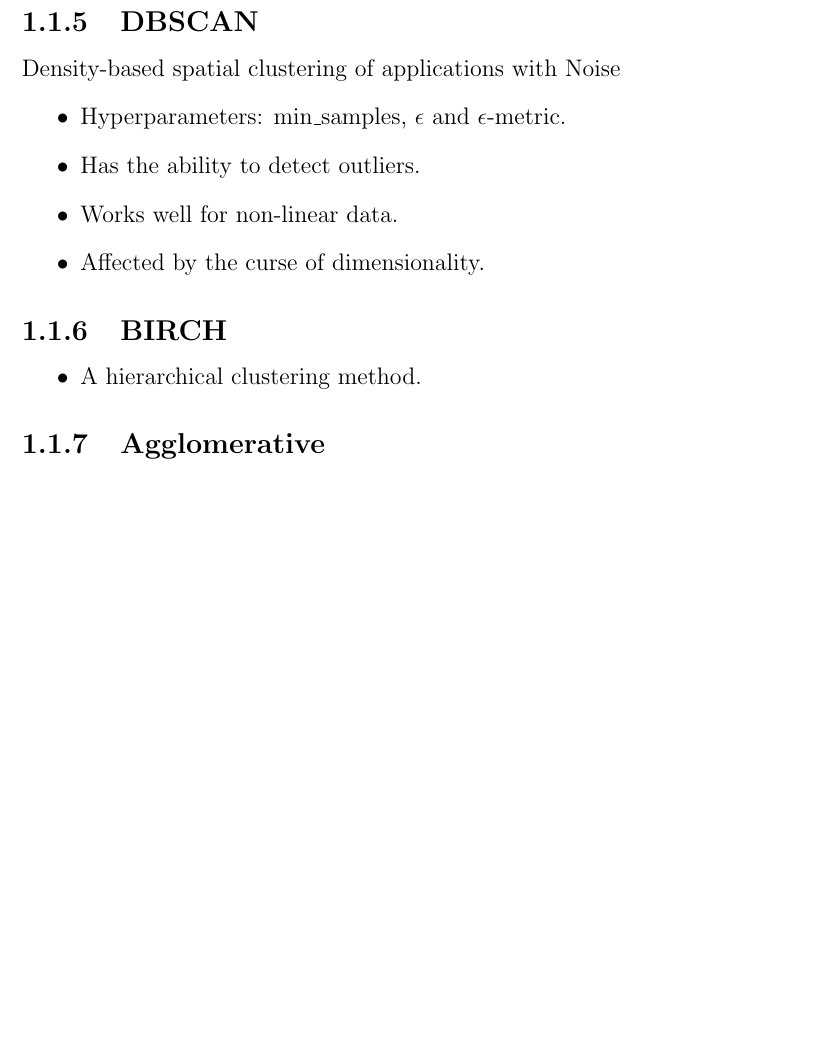
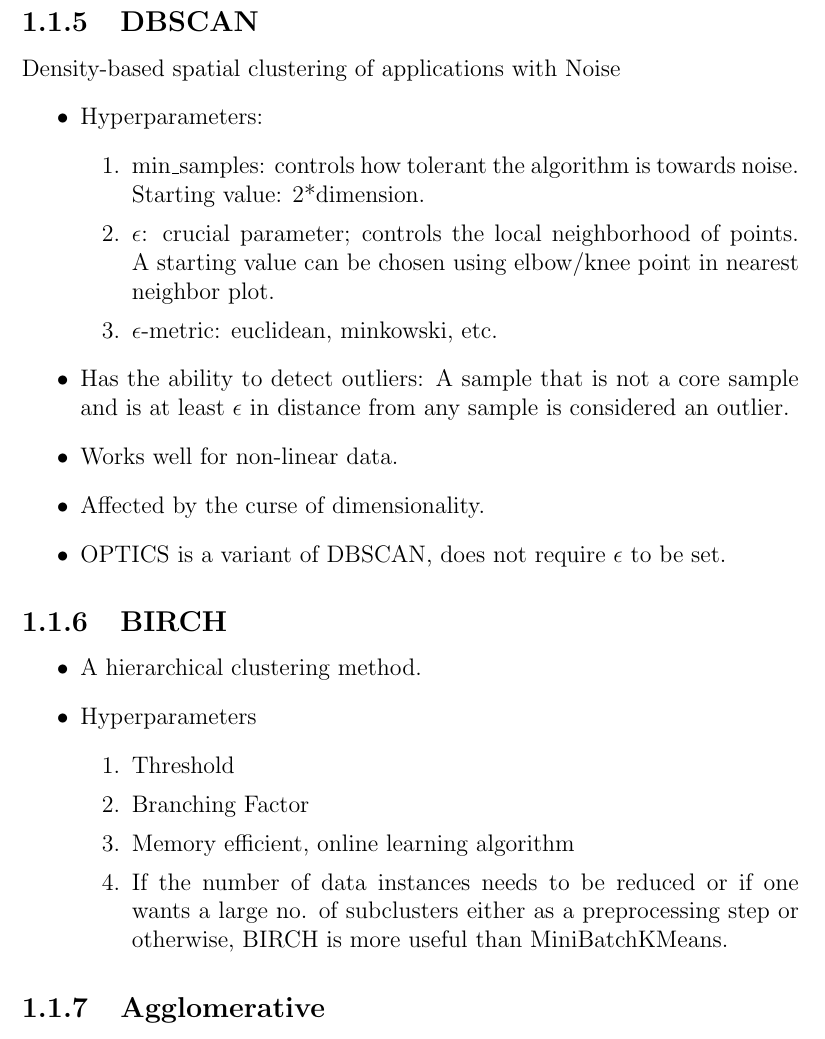
Before and after one commit to sameervk/ML_Notes, a LaTeX document (Unsupervised_Learning/Unsupervised_Learning.tex): part of page 5 of 9, cut so that both start at the same text, the shorter picture padded with empty space. Compiled offline with pdfLaTeX.

Commit message:
Until end of Book 2: 11/5/2020

```diff
--- a/Unsupervised_Learning/Unsupervised_Learning.tex
+++ b/Unsupervised_Learning/Unsupervised_Learning.tex
@@ -98,15 +98,28 @@ PCA tends to perform well in cases where most of the information is captured by
 \subsection{DBSCAN}
 Density-based spatial clustering of applications with Noise
 \begin{itemize}
-\item Hyperparameters: min$\_$samples, $\epsilon$ and $\epsilon$-metric.
-\item Has the ability to detect outliers.
+\item Hyperparameters:
+\begin{enumerate}
+\item min$\_$samples: controls how tolerant the algorithm is towards noise. Starting value: 2*dimension.
+\item$\epsilon$: crucial parameter; controls the local neighborhood of points. A starting value can be chosen using elbow/knee point in nearest neighbor plot.
+\item $\epsilon$-metric: euclidean, minkowski, etc.
+\end{enumerate}
+\item Has the ability to detect outliers: A sample that is not a core sample and is at least $\epsilon$ in distance from any sample is considered an outlier.
 \item Works well for non-linear data.
 \item Affected by the curse of dimensionality.
+\item OPTICS is a variant of DBSCAN, does not require $\epsilon$ to be set.
 \end{itemize}
 
 \subsection{BIRCH}
 \begin{itemize}
 \item A hierarchical clustering method.
+\item Hyperparameters
+\begin{enumerate}
+\item Threshold
+\item Branching Factor
+\item Memory efficient, online learning algorithm
+\item If the number of data instances needs to be reduced or if one wants a large no. of subclusters either as a preprocessing step or otherwise, BIRCH is more useful than MiniBatchKMeans.
+\end{enumerate}
 \end{itemize}
 
 \subsection{Agglomerative}
```
Also changed, not shown: Anomaly_Detection/Anomaly_Detection.tex (+8 -2 lines), Classification/Classification.tex (+5 -1 lines), Data_Preprocessing/Data_Preprocessing.tex (+7 -0 lines), Anomaly_Detection/Anomaly_Detection.pdf, Classification/Classification.pdf, Data_Preprocessing/Data_Preprocessing.pdf, Unsupervised_Learning/Unsupervised_Learning.pdf.
